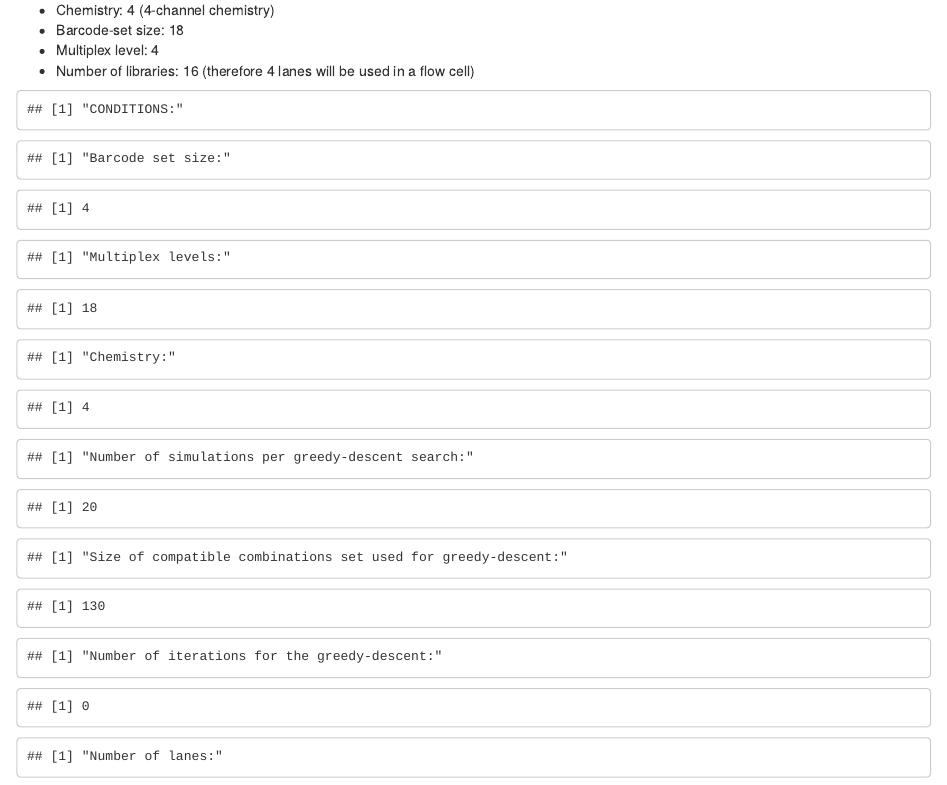
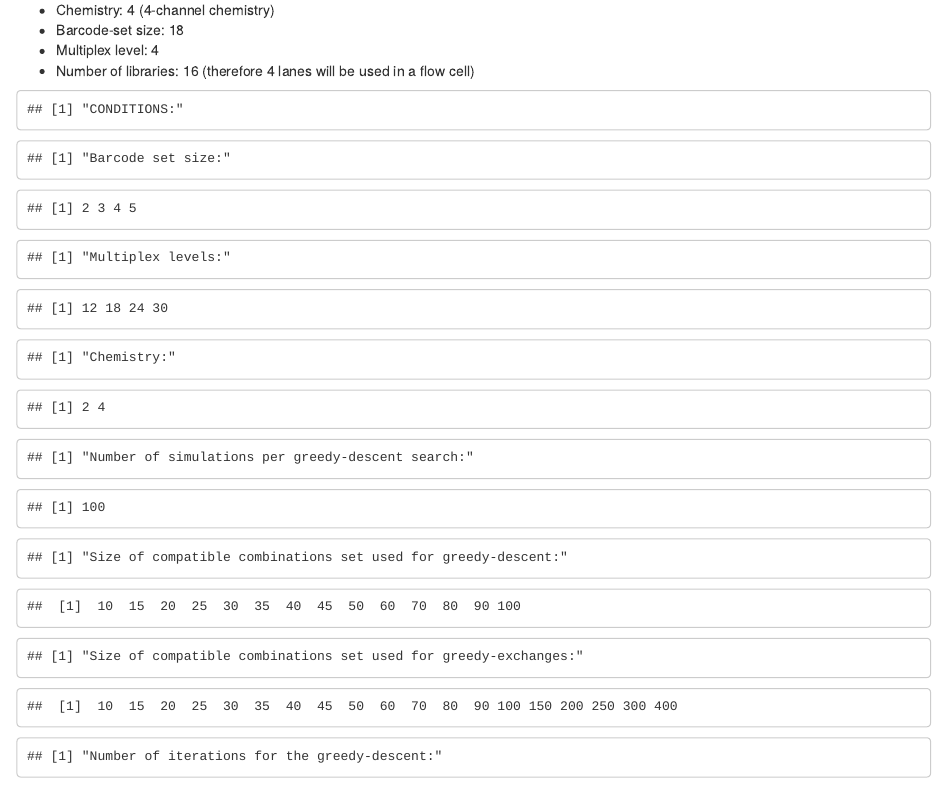
Before and after one commit to comoto-pasteur-fr/DNABarcodeCompatibility, an R Markdown document (vignettes/Simulations.Rmd): the page in a window 1100 px wide, from 3530 px down. Rendered offline with R 4.5, knitr and Pandoc, with nearby package versions; some code elsewhere in the file could not run offline.

Commit message:
adjusted parameters for each algo in simulation

````diff
--- a/vignettes/Simulations.Rmd
+++ b/vignettes/Simulations.Rmd
@@ -427,21 +427,23 @@ We define a set of parameters that are relevant in the context of RNAseq:
 ```{r echo = FALSE}
 R=100
 L = c(12,18,24,30)
-N = 3:5
+N = 2:5
 C = c(2,4)
-thrs_size_comb=c(seq(10,50,5),seq(60,100, 10))
+thrs_size_comb_for_GD=c(seq(10,50,5),seq(60,100, 10))
+thrs_size_comb_for_GE=c(seq(10,50,5),seq(60,100, 10), seq(150,300,50), 400)
 max_iteration = 0
 nb_lane=c(4,6,8)
 algorithm= c("greedy_exchange", "greedy_descent")
 
-R=20
-L = c(18)
-N = 4
-C = c(4)
-thrs_size_comb=c(130)
-max_iteration = 0
-nb_lane=c(4)
-algorithm= c("greedy_exchange", "greedy_descent")
+# R=20
+# L = c(18)
+# N = 4
+# C = c(4)
+# thrs_size_comb_for_GD=c(60)
+# thrs_size_comb_for_GE=c(160)
+# max_iteration = 0
+# nb_lane=c(4)
+# algorithm= c("greedy_exchange", "greedy_descent")
 
 
 print("CONDITIONS:")
@@ -454,7 +456,10 @@ C
 print("Number of simulations per greedy-descent search:")
 R
 print("Size of compatible combinations set used for greedy-descent:")
-thrs_size_comb
+thrs_size_comb_for_GD
+
+print("Size of compatible combinations set used for greedy-exchanges:")
+thrs_size_comb_for_GE
 
 print("Number of iterations for the greedy-descent:")
 max_iteration
````
Also changed, not shown: vignettes/Simulations.Rmd (52 more changed lines).
